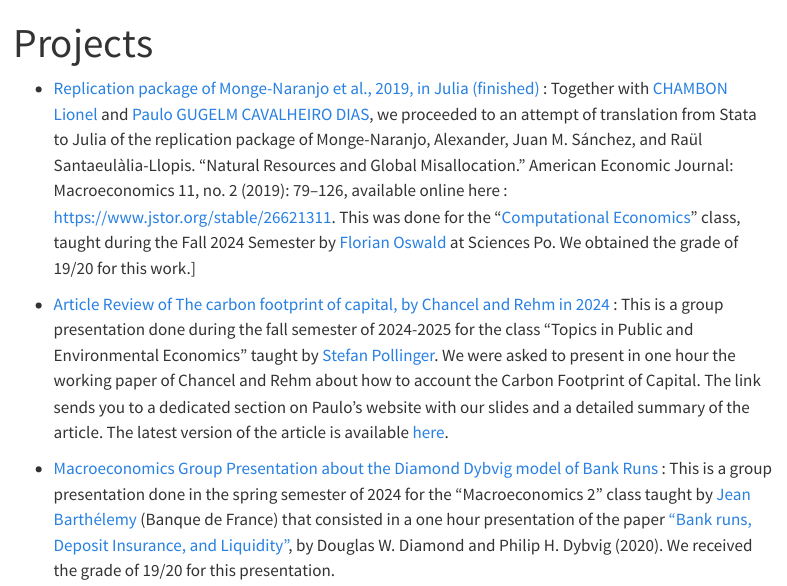
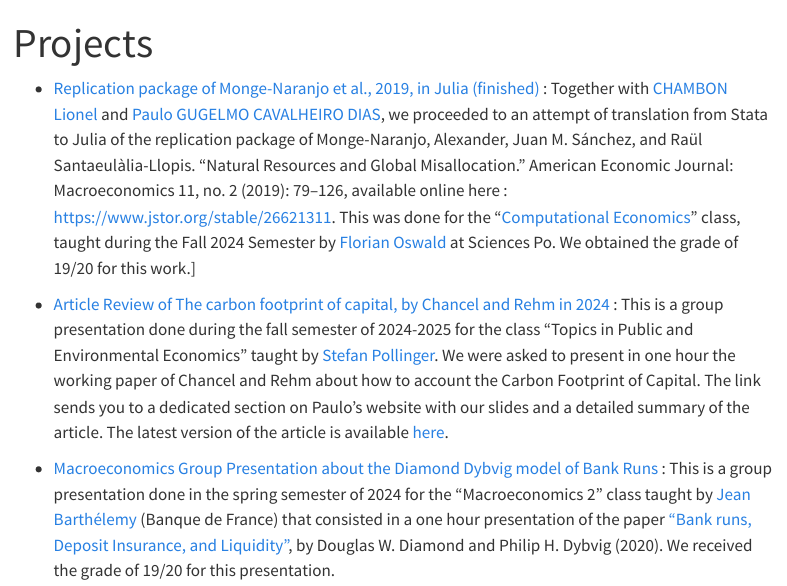
Before and after one commit to ecomperat/ecomperat.github.io, a Quarto document (projects.qmd): the page in a window 1100 px wide, from its top. Rendered offline with R 4.5, knitr and Pandoc in place of Quarto, with nearby package versions; menus at the side of the page are left out.

Commit message:
projects_gugelmo

```diff
--- a/projects.qmd
+++ b/projects.qmd
@@ -7,7 +7,7 @@ Welcome tom my project webpage. You will find here a list of ongoing or past pro
 \end{center}
 
 - [Replication package of Monge-Naranjo et al., 2019, in Julia (finished)](https://www.paulogcd.com/Replication_Monge_et_al_2019.jl/dev/) :
- Together with [CHAMBON Lionel](https://lionelchambon.github.io/) and [Paulo GUGELM CAVALHEIRO DIAS](https://www.paulogcd.com/), we proceeded to an attempt of translation from
+ Together with [CHAMBON Lionel](https://lionelchambon.github.io/) and [Paulo GUGELMO CAVALHEIRO DIAS](https://www.paulogcd.com/), we proceeded to an attempt of translation from
  Stata to Julia of the replication package of Monge-Naranjo, Alexander, Juan M. Sánchez, and Raül Santaeulàlia-Llopis.
   “Natural Resources and Global Misallocation.” American Economic Journal: Macroeconomics 11, no. 2 (2019): 79–126,
    available online here : [https://www.jstor.org/stable/26621311](https://www.jstor.org/stable/26621311).
```
Also changed, not shown: docs/search.json (added), 25 other files.
